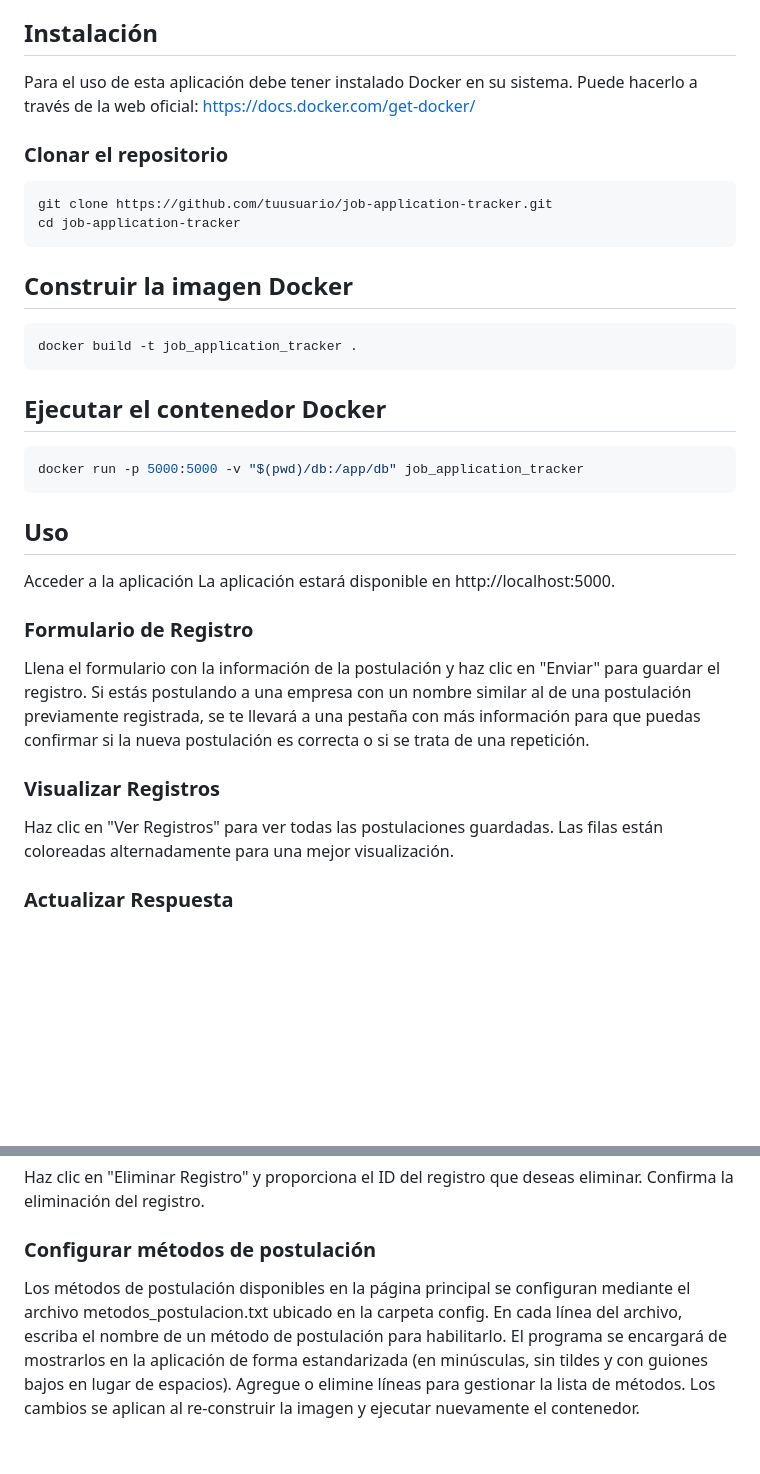
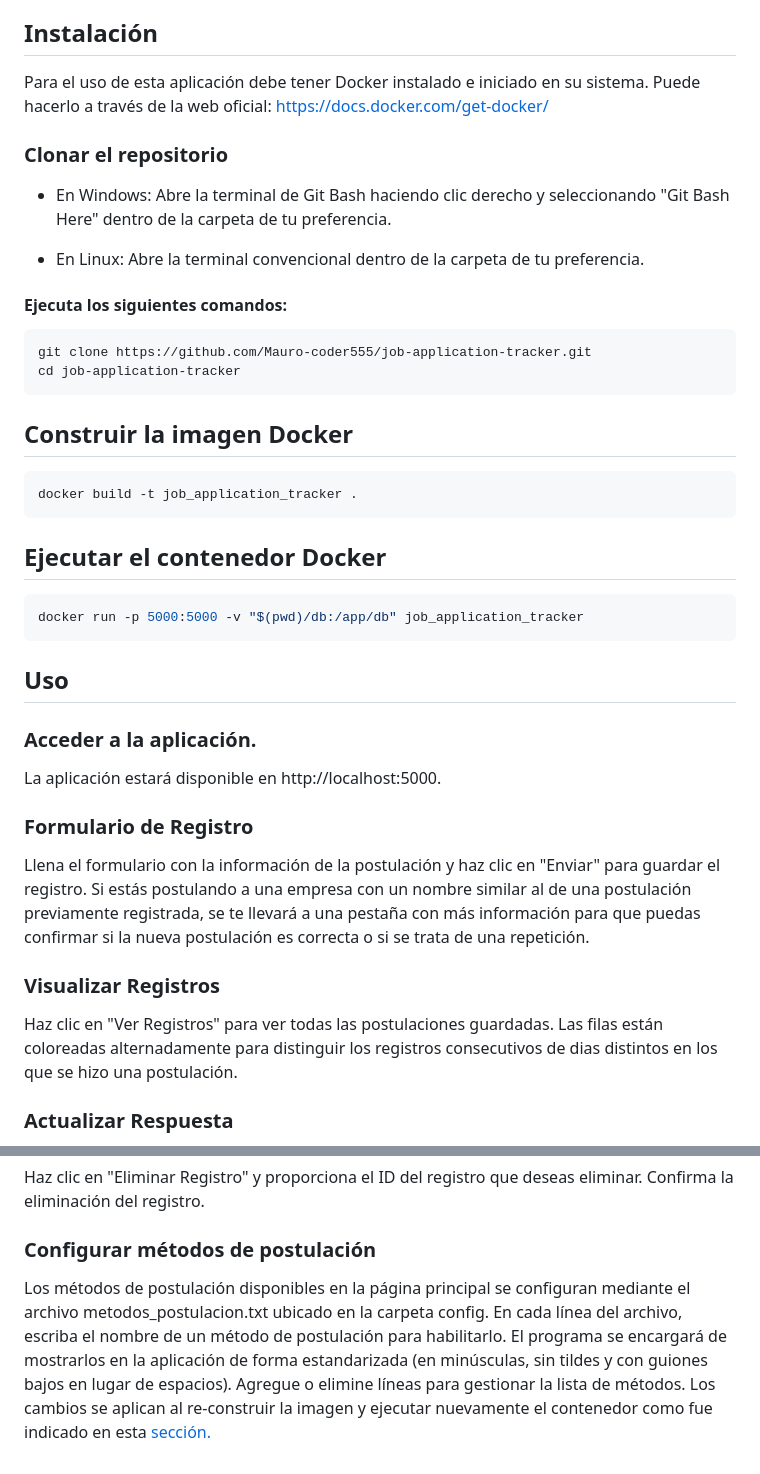
Before and after one commit to Mauro-coder555/job-application-tracker, a Markdown page: README.md, 2 parts joined by grey strips. GitHub-like rendering; blank space fills up the shorter version.

````diff
--- a/README.md
+++ b/README.md
@@ -33,17 +33,23 @@ Este proyecto es una aplicación web simple para rastrear las postulaciones de t
 
 ## Instalación
 
-Para el uso de esta aplicación debe tener instalado Docker en su sistema.
+Para el uso de esta aplicación debe tener Docker instalado e iniciado en su sistema.
 Puede hacerlo a través de la web oficial: https://docs.docker.com/get-docker/
 
 ### Clonar el repositorio
 
+* En Windows: Abre la terminal de Git Bash haciendo clic derecho y seleccionando "Git Bash Here" dentro de la carpeta de tu preferencia.
+
+* En Linux: Abre la terminal convencional dentro de la carpeta de tu preferencia.
+
+#### Ejecuta los siguientes comandos:
+
 ```bash
-git clone https://github.com/tuusuario/job-application-tracker.git
+git clone https://github.com/Mauro-coder555/job-application-tracker.git
 cd job-application-tracker
 ```
 
-## Construir la imagen Docker
+## Construir la imagen Docker<a id="construir-imagen-docker"></a>
 ```bash
 docker build -t job_application_tracker .
 ```
@@ -53,7 +59,7 @@ docker run -p 5000:5000 -v "$(pwd)/db:/app/db" job_application_tracker
 ```
 ##  Uso
 
-Acceder a la aplicación
+### Acceder a la aplicación.
 La aplicación estará disponible en http://localhost:5000.
 
 
@@ -63,7 +69,7 @@ Llena el formulario con la información de la postulación y haz clic en "Enviar
 
 ### Visualizar Registros
 
-Haz clic en "Ver Registros" para ver todas las postulaciones guardadas. Las filas están coloreadas alternadamente para una mejor visualización.
+Haz clic en "Ver Registros" para ver todas las postulaciones guardadas. Las filas están coloreadas alternadamente para distinguir los registros consecutivos de dias distintos en los que se hizo una postulación.
 
 ### Actualizar Respuesta
 
@@ -79,4 +85,4 @@ Haz clic en "Eliminar Registro" y proporciona el ID del registro que deseas elim
 
 ### Configurar métodos de postulación
 
-Los métodos de postulación disponibles en la página principal se configuran mediante el archivo metodos_postulacion.txt ubicado en la carpeta config. En cada línea del archivo, escriba el nombre de un método de postulación para habilitarlo. El programa se encargará de mostrarlos en la aplicación de forma estandarizada (en minúsculas, sin tildes y con guiones bajos en lugar de espacios). Agregue o elimine líneas para gestionar la lista de métodos. Los cambios se aplican al re-construir la imagen y ejecutar nuevamente el contenedor.
+Los métodos de postulación disponibles en la página principal se configuran mediante el archivo metodos_postulacion.txt ubicado en la carpeta config. En cada línea del archivo, escriba el nombre de un método de postulación para habilitarlo. El programa se encargará de mostrarlos en la aplicación de forma estandarizada (en minúsculas, sin tildes y con guiones bajos en lugar de espacios). Agregue o elimine líneas para gestionar la lista de métodos. Los cambios se aplican al re-construir la imagen y ejecutar nuevamente el contenedor como fue indicado en esta [sección.](#construir-imagen-docker)
````
